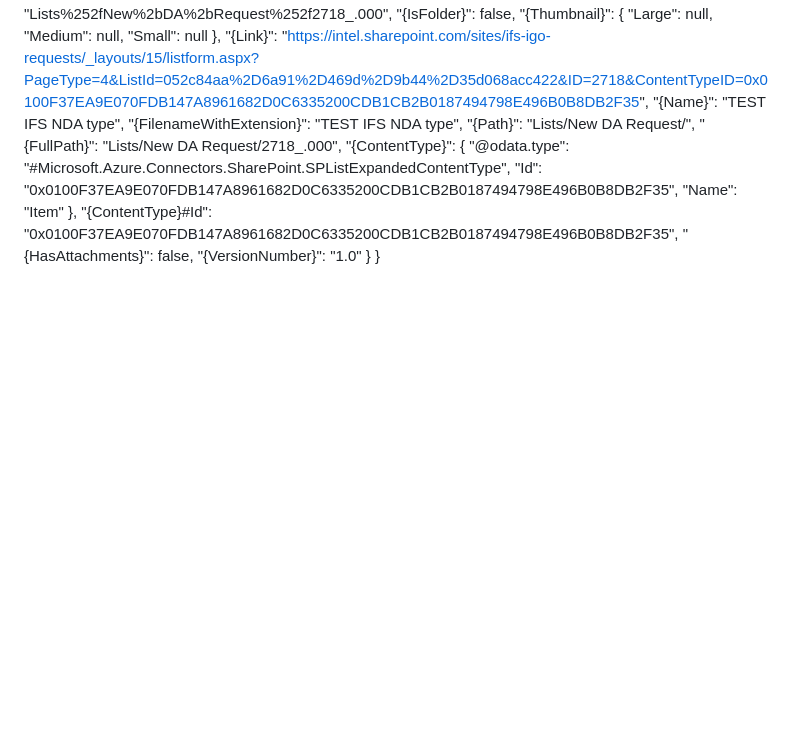
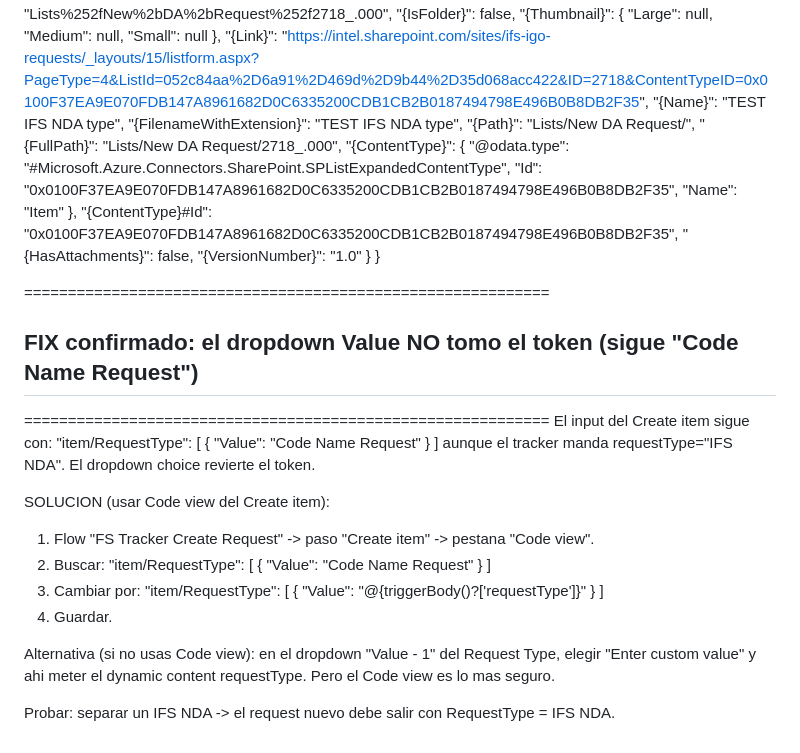
Before and after one commit to jairgarciaintel/ifs-request-tracker, a Markdown page: sync/FLOW-3-CREATE-REQUEST.md, the part around the change. Drawn GitHub-style; blank space fills up the shorter version.

Commit message:
sync: fix RequestType via Code view (el dropdown revierte el token) - usar triggerBody requestType

```diff
--- a/sync/FLOW-3-CREATE-REQUEST.md
+++ b/sync/FLOW-3-CREATE-REQUEST.md
@@ -350,3 +350,25 @@ Probar: separar un IFS NDA -> el request nuevo debe salir con RequestType = IFS
         "{VersionNumber}": "1.0"
     }
 }
+
+
+============================================================
+## FIX confirmado: el dropdown Value NO tomo el token (sigue "Code Name Request")
+============================================================
+El input del Create item sigue con:
+    "item/RequestType": [ { "Value": "Code Name Request" } ]
+aunque el tracker manda requestType="IFS NDA". El dropdown choice revierte el token.
+
+SOLUCION (usar Code view del Create item):
+1. Flow "FS Tracker Create Request" -> paso "Create item" -> pestana "Code view".
+2. Buscar:
+       "item/RequestType": [ { "Value": "Code Name Request" } ]
+3. Cambiar por:
+       "item/RequestType": [ { "Value": "@{triggerBody()?['requestType']}" } ]
+4. Guardar.
+
+Alternativa (si no usas Code view): en el dropdown "Value - 1" del Request Type,
+elegir "Enter custom value" y ahi meter el dynamic content requestType. Pero el
+Code view es lo mas seguro.
+
+Probar: separar un IFS NDA -> el request nuevo debe salir con RequestType = IFS NDA.
```
